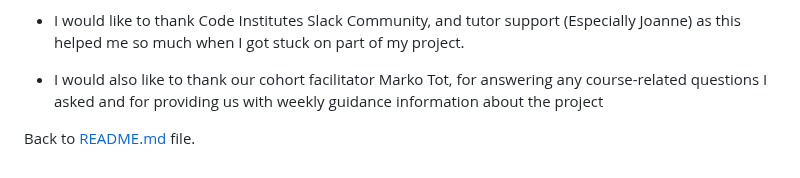
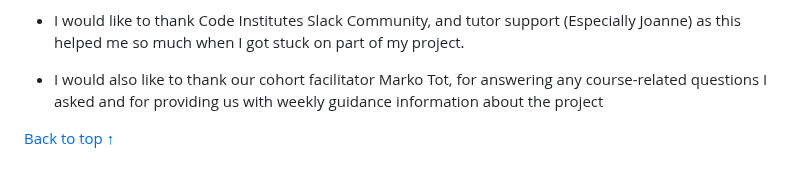
Before and after one commit to AbdulSyed05/style-street, a Markdown page: README.md, the part around the change. Rendered like a GitHub page.

Commit message:
back to top button added to readme

```diff
--- a/README.md
+++ b/README.md
@@ -999,4 +999,5 @@ You can fork this repository by using the following steps:
 - I would also like to thank our cohort facilitator Marko Tot, for answering any course-related questions I asked and for providing us with weekly guidance information about
 the project
 
-Back to [README.md](README.md) file.
+
+[Back to top &uarr;](#contents)
```
